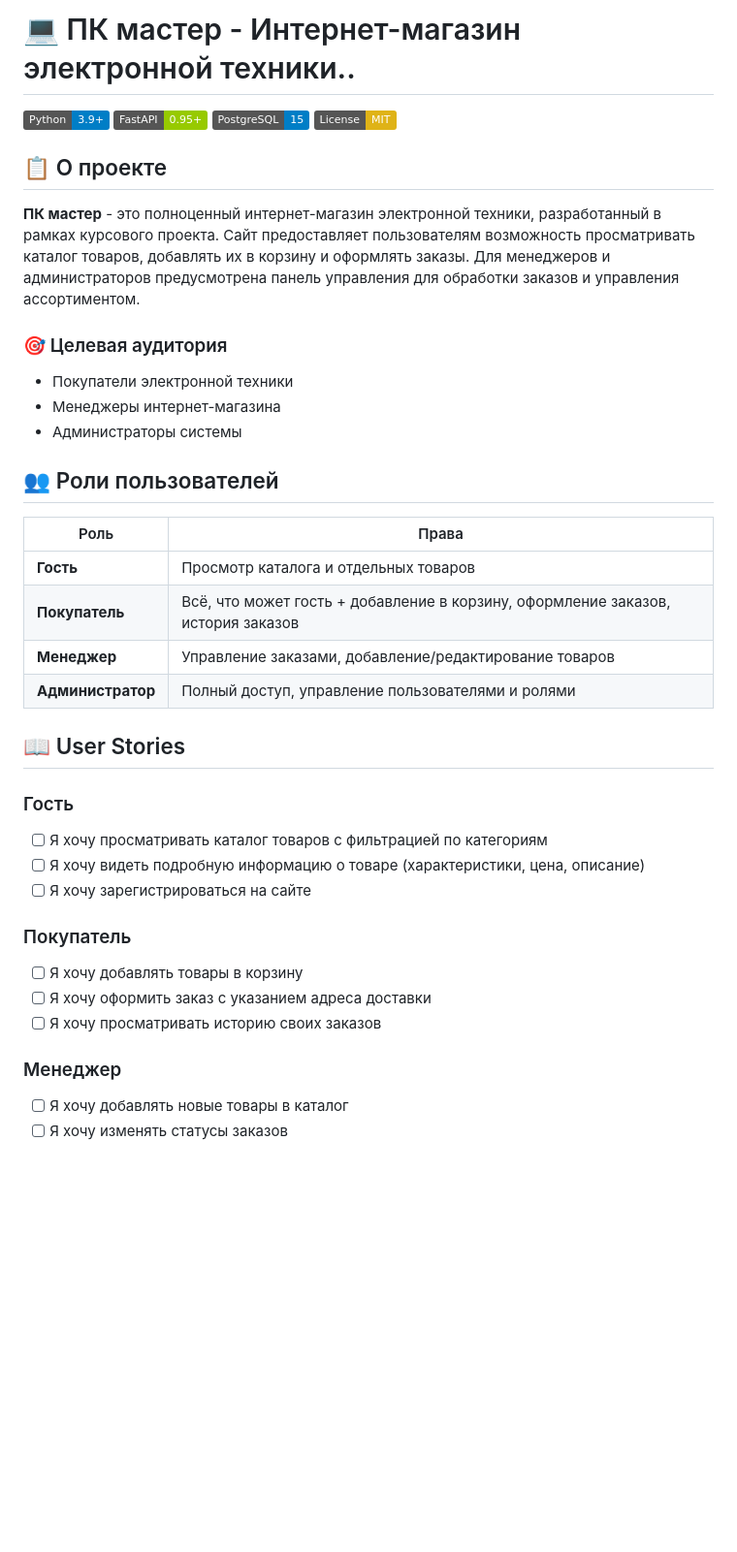
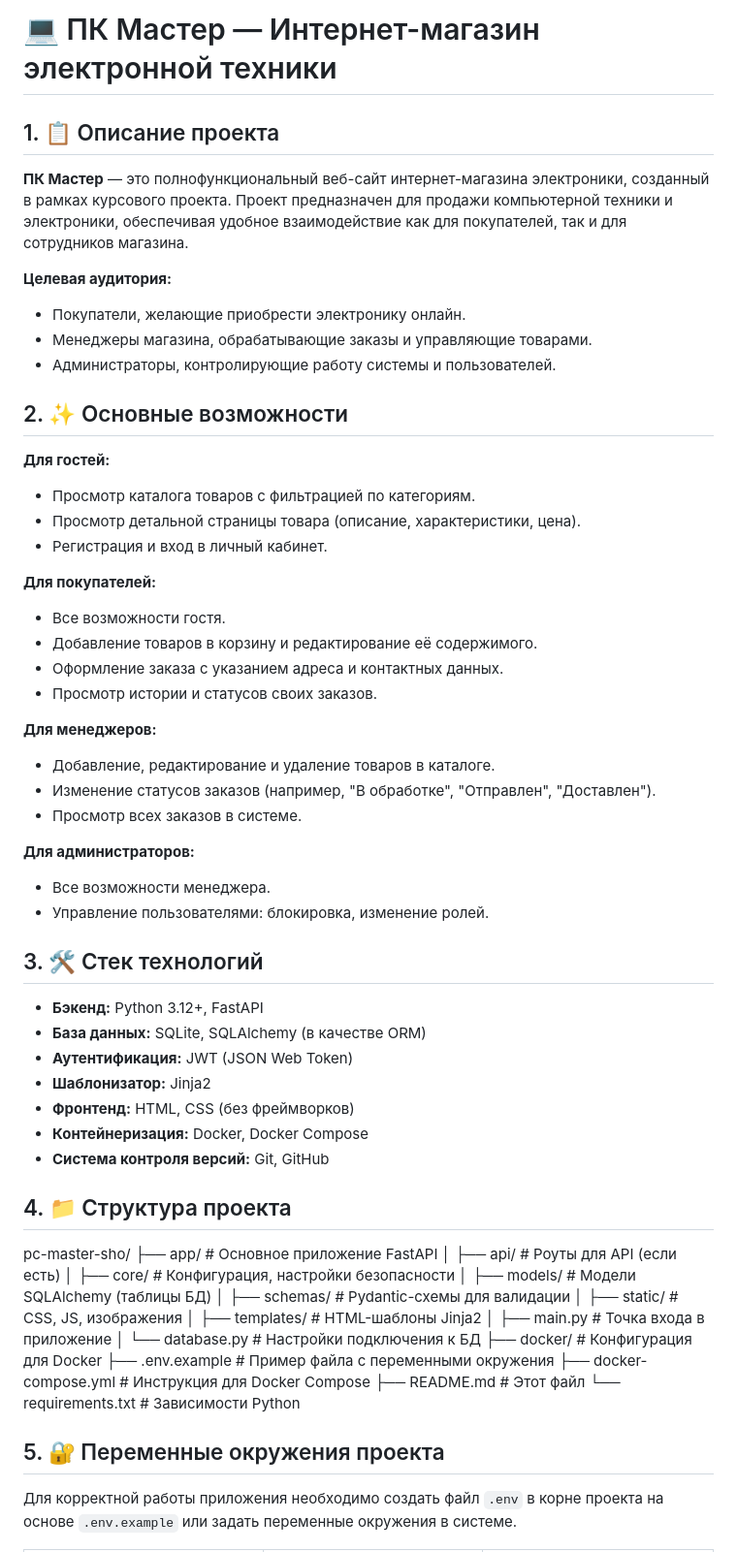
Before and after one commit to bogdanovbs07/pc-master-sho, a Markdown page: README.md, the part around one of its changes. Shown at 97% size. GitHub-like rendering; badges without logos; blank space fills up the shorter version.

```diff
--- a/README.md
+++ b/README.md
@@ -1,41 +1,61 @@
-# 💻 ПК мастер - Интернет-магазин электронной техники..
+# 💻 ПК Мастер — Интернет-магазин электронной техники
 
-![Python](https://img.shields.io/badge/Python-3.9+-blue)
-![FastAPI](https://img.shields.io/badge/FastAPI-0.95+-green)
-![PostgreSQL](https://img.shields.io/badge/PostgreSQL-15-blue)
-![License](https://img.shields.io/badge/License-MIT-yellow)
+## 1. 📋 Описание проекта
+**ПК Мастер** — это полнофункциональный веб-сайт интернет-магазина электроники, созданный в рамках курсового проекта. Проект предназначен для продажи компьютерной техники и электроники, обеспечивая удобное взаимодействие как для покупателей, так и для сотрудников магазина.
 
-## 📋 О проекте
+**Целевая аудитория:**
+*   Покупатели, желающие приобрести электронику онлайн.
+*   Менеджеры магазина, обрабатывающие заказы и управляющие товарами.
+*   Администраторы, контролирующие работу системы и пользователей.
 
-**ПК мастер** - это полноценный интернет-магазин электронной техники, разработанный в рамках курсового проекта. Сайт предоставляет пользователям возможность просматривать каталог товаров, добавлять их в корзину и оформлять заказы. Для менеджеров и администраторов предусмотрена панель управления для обработки заказов и управления ассортиментом.
+## 2. ✨ Основные возможности
+**Для гостей:**
+*   Просмотр каталога товаров с фильтрацией по категориям.
+*   Просмотр детальной страницы товара (описание, характеристики, цена).
+*   Регистрация и вход в личный кабинет.
 
-### 🎯 Целевая аудитория
-- Покупатели электронной техники
-- Менеджеры интернет-магазина
-- Администраторы системы
+**Для покупателей:**
+*   Все возможности гостя.
+*   Добавление товаров в корзину и редактирование её содержимого.
+*   Оформление заказа с указанием адреса и контактных данных.
+*   Просмотр истории и статусов своих заказов.
 
-## 👥 Роли пользователей
+**Для менеджеров:**
+*   Добавление, редактирование и удаление товаров в каталоге.
+*   Изменение статусов заказов (например, "В обработке", "Отправлен", "Доставлен").
+*   Просмотр всех заказов в системе.
 
-| Роль | Права |
-|------|-------|
-| **Гость** | Просмотр каталога и отдельных товаров |
-| **Покупатель** | Всё, что может гость + добавление в корзину, оформление заказов, история заказов |
-| **Менеджер** | Управление заказами, добавление/редактирование товаров |
-| **Администратор** | Полный доступ, управление пользователями и ролями |
+**Для администраторов:**
+*   Все возможности менеджера.
+*   Управление пользователями: блокировка, изменение ролей.
 
-## 📖 User Stories
+## 3. 🛠️ Стек технологий
+*   **Бэкенд:** Python 3.12+, FastAPI
+*   **База данных:** SQLite, SQLAlchemy (в качестве ORM)
+*   **Аутентификация:** JWT (JSON Web Token)
+*   **Шаблонизатор:** Jinja2
+*   **Фронтенд:** HTML, CSS (без фреймворков)
+*   **Контейнеризация:** Docker, Docker Compose
+*   **Система контроля версий:** Git, GitHub
 
-### Гость
-- [ ] Я хочу просматривать каталог товаров с фильтрацией по категориям
-- [ ] Я хочу видеть подробную информацию о товаре (характеристики, цена, описание)
-- [ ] Я хочу зарегистрироваться на сайте
+## 4. 📁 Структура проекта
+pc-master-sho/
+├── app/ # Основное приложение FastAPI
+│ ├── api/ # Роуты для API (если есть)
+│ ├── core/ # Конфигурация, настройки безопасности
+│ ├── models/ # Модели SQLAlchemy (таблицы БД)
+│ ├── schemas/ # Pydantic-схемы для валидации
+│ ├── static/ # CSS, JS, изображения
+│ ├── templates/ # HTML-шаблоны Jinja2
+│ ├── main.py # Точка входа в приложение
+│ └── database.py # Настройки подключения к БД
+├── docker/ # Конфигурация для Docker
+├── .env.example # Пример файла с переменными окружения
+├── docker-compose.yml # Инструкция для Docker Compose
+├── README.md # Этот файл
+└── requirements.txt # Зависимости Python
 
-### Покупатель
-- [ ] Я хочу добавлять товары в корзину
-- [ ] Я хочу оформить заказ с указанием адреса доставки
-- [ ] Я хочу просматривать историю своих заказов
 
-### Менеджер
-- [ ] Я хочу добавлять новые товары в каталог
-- [ ] Я хочу изменять статусы заказов
+## 5. 🔐 Переменные окружения проекта
+Для корректной работы приложения необходимо создать файл `.env` в корне проекта на основе `.env.example` или задать переменные окружения в системе.
 
```
Also changed, not shown: other parts of README.md (+18 -54 lines).
